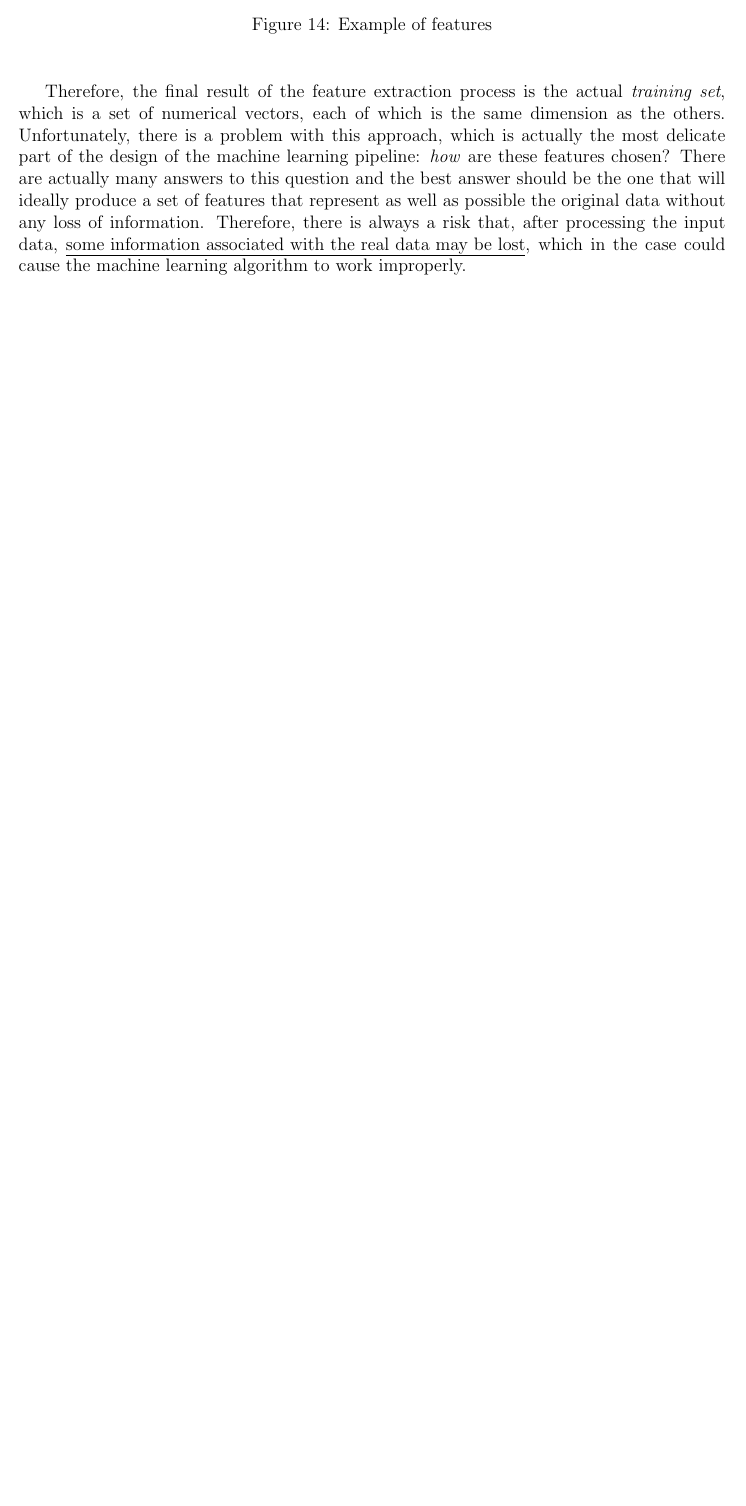
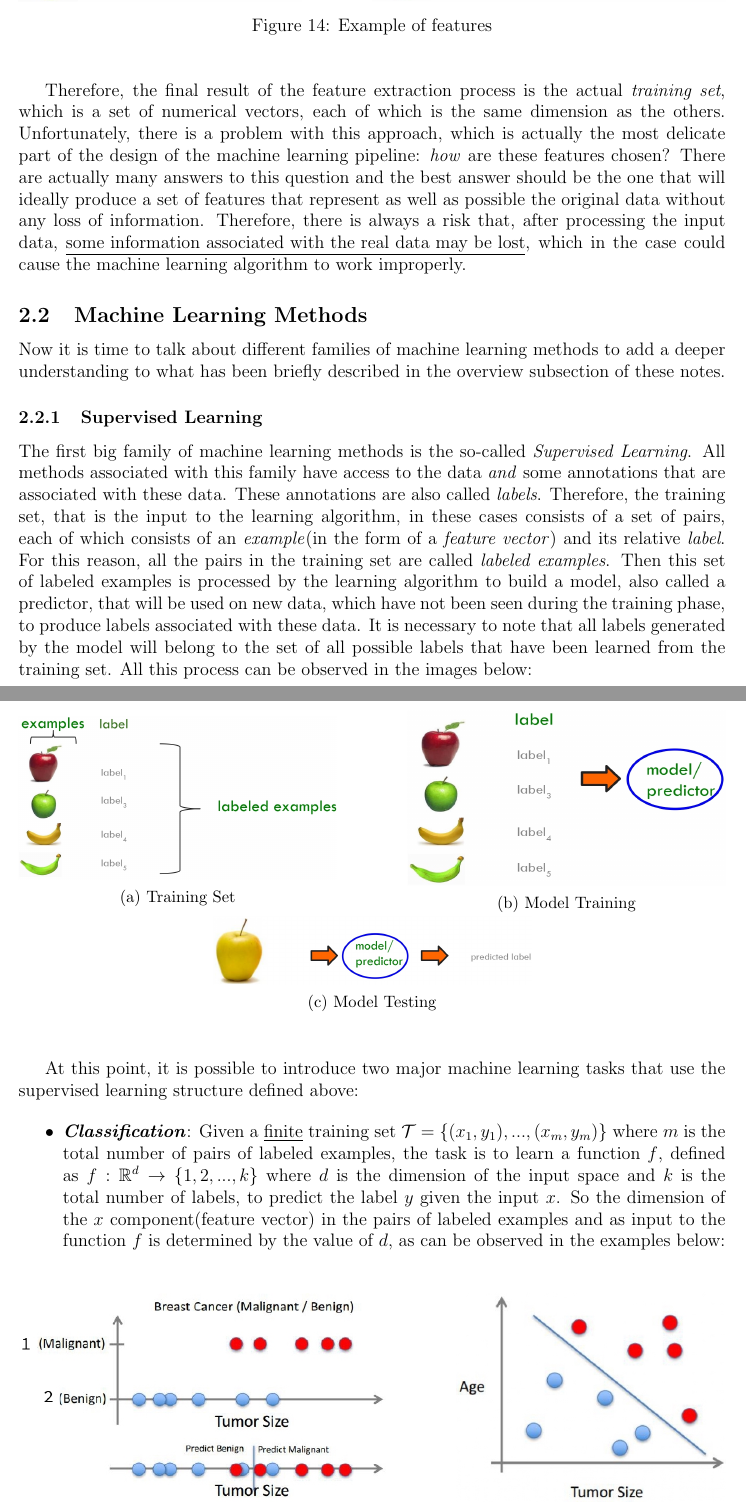
Before and after one commit to TarasRashkevych99/IntroToML, a LaTeX paper (src/notes.tex, which reads src/DataFeaturesModels/data_features_models.tex): part of page 16 of 16 before the commit and two parts of pages 16 and 17 of 17 after it, the two joined at a grey line, cut so that both start at the same text, the shorter picture padded with empty space. The pictures show the PDF file src/notes.pdf that the author committed with the source.

Commit message:
add the part about Classification

```diff
--- a/src/DataFeaturesModels/data_features_models.tex
+++ b/src/DataFeaturesModels/data_features_models.tex
@@ -124,3 +124,30 @@ processing the input data,
 \underline{some information associated with the real data may be lost},
 which in the case could cause the machine learning algorithm to work
 improperly.
+
+\subsection{Machine Learning Methods}
+
+Now it is time to talk about different families of machine learning
+methods to add a deeper understanding to what has been briefly
+described in the overview subsection of these notes.
+
+\subsubsection{Supervised Learning}
+
+The first big family of machine learning methods is the so-called
+\emph{Supervised Learning}. All methods associated with this family
+have access to the data \emph{and} some annotations that are
+associated with these data. These annotations are also called
+\emph{labels}. Therefore, the training set, that is the input to the
+learning algorithm, in these cases consists of a set of pairs, each of
+which consists of an \emph{example}(in the form of a
+\emph{feature vector}) and its relative \emph{label}. For this reason,
+all the pairs in the training set are called \emph{labeled examples}.
+Then this set of labeled examples is processed by the learning
+algorithm to build a model, also called a predictor, that will be used
+on new data, which have not been seen during the training phase, to
+produce labels associated with these data. It is necessary to note that
+all labels generated by the model will belong to the set of all possible
+labels that have been learned from the training set. All this process
+can be observed in the images below:
+
+\newpage
@@ -126,0 +175,23 @@ improperly.
+\end{figure}
+
+\vspace{5mm}
+
+At this point, it is possible to introduce two major machine learning
+tasks that use the supervised learning structure defined above:
+
+\begin{itemize}
+      \item \emph{\textbf{Classification}}: Given a \underline{finite}
+            training set $\mathcal{T}=\{(x_1,y_1),...,(x_m,y_m)\}$ where
+            $m$ is the total number of pairs of labeled examples,
+            the task is to learn a function $f$, defined as
+            $f : \mathbb{R}^d \rightarrow \{1,2,...,k\}$ where $d$
+            is the dimension of the input space and $k$ is the total
+            number of labels, to predict the label $y$ given the input
+            $x$. So the dimension of the $x$ component(feature vector)
+            in the pairs of labeled examples and as input to the
+            function $f$ is determined by the value of $d$, as can be
+            observed in the examples below:
+
+            \vspace{5mm}
+
+            \begin{figure}[h]
```
Also changed, not shown: src/notes.pdf, src/DataFeaturesModels/data_features_models.tex (52 more changed lines).
